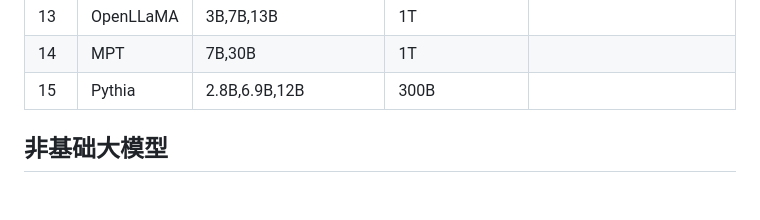
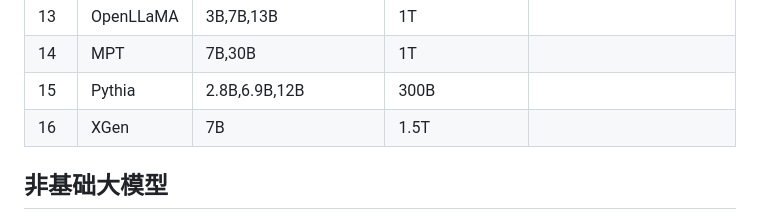
Before and after one commit to wgwang/awesome-LLMs-In-China, a Markdown page: Open-LLMs.md, the part around the change. Rendered like a GitHub page; blank space fills up the shorter version.

```diff
--- a/Open-LLMs.md
+++ b/Open-LLMs.md
@@ -25,6 +25,7 @@
 |13|OpenLLaMA|3B,7B,13B|1T||
 |14|MPT|7B,30B|1T|
 |15|Pythia|2.8B,6.9B,12B|300B||
+|16|XGen|7B|1.5T||
 
 ## 非基础大模型
 - WizardLM
```
Also changed, not shown: imgs/走向未来.png, imgs/走向未来1.jpg (added), imgs/走向未来2.jpg (added).
